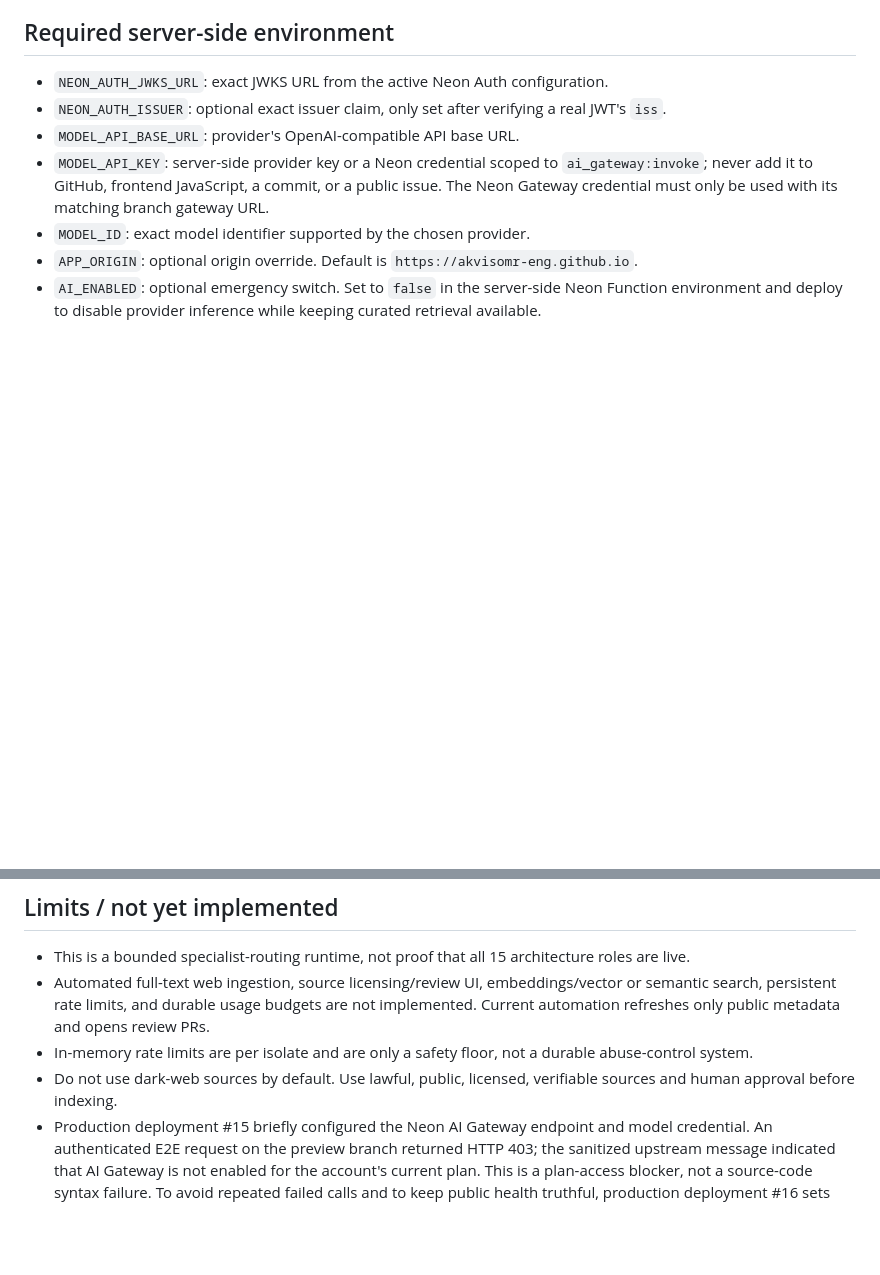
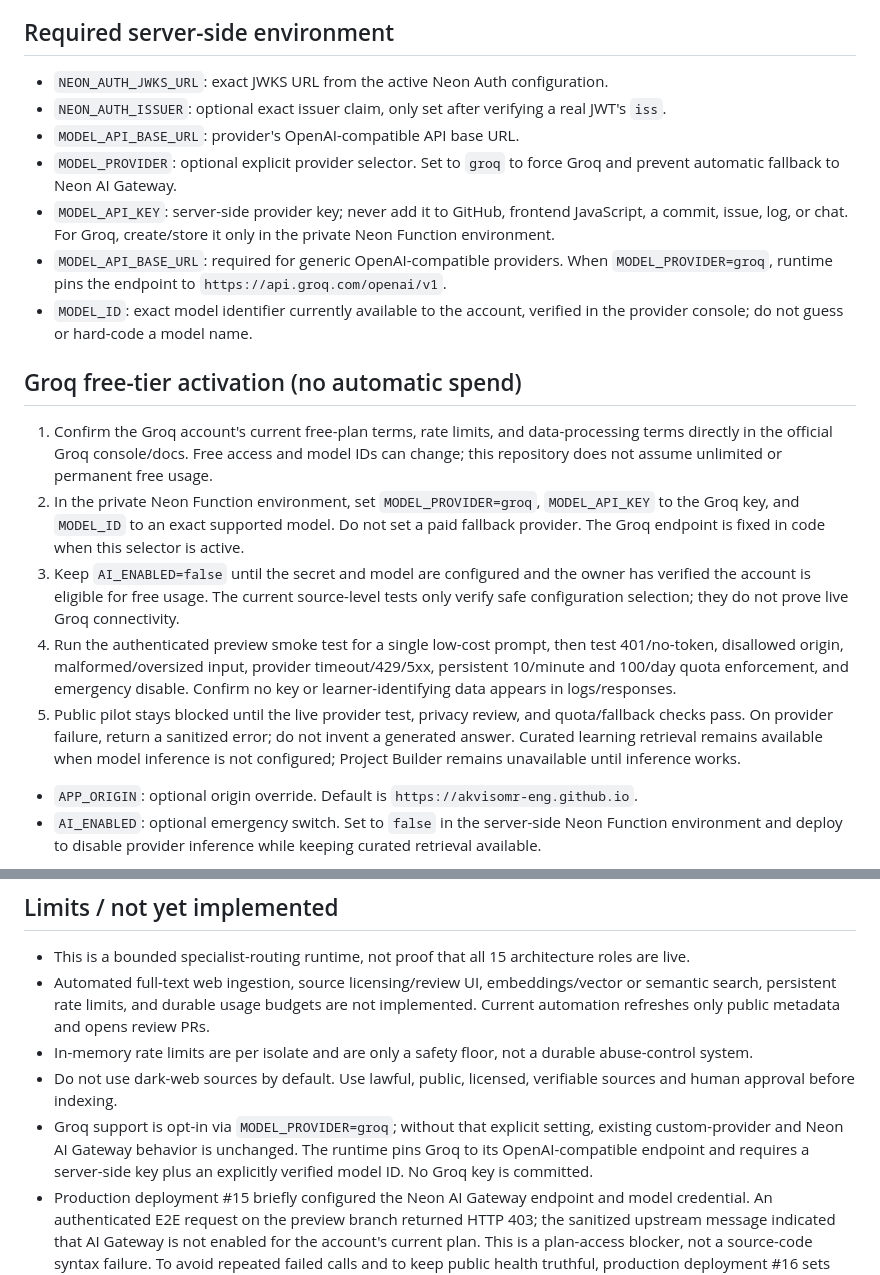
Before and after one commit to akvisomr-eng/EDUNEXUS-SOFTSKILL-HARDSKILL-, a Markdown page: docs/AI_RUNTIME_DEPLOYMENT.md, 2 parts joined by grey strips. Rendered like a GitHub page; blank space fills up the shorter version.

Commit message:
docs(ai): document Groq free-tier activation gates

```diff
--- a/docs/AI_RUNTIME_DEPLOYMENT.md
+++ b/docs/AI_RUNTIME_DEPLOYMENT.md
@@ -16,8 +16,17 @@
 - `NEON_AUTH_JWKS_URL`: exact JWKS URL from the active Neon Auth configuration.
 - `NEON_AUTH_ISSUER`: optional exact issuer claim, only set after verifying a real JWT's `iss`.
 - `MODEL_API_BASE_URL`: provider's OpenAI-compatible API base URL.
-- `MODEL_API_KEY`: server-side provider key or a Neon credential scoped to `ai_gateway:invoke`; never add it to GitHub, frontend JavaScript, a commit, or a public issue. The Neon Gateway credential must only be used with its matching branch gateway URL.
-- `MODEL_ID`: exact model identifier supported by the chosen provider.
+- `MODEL_PROVIDER`: optional explicit provider selector. Set to `groq` to force Groq and prevent automatic fallback to Neon AI Gateway.
+- `MODEL_API_KEY`: server-side provider key; never add it to GitHub, frontend JavaScript, a commit, issue, log, or chat. For Groq, create/store it only in the private Neon Function environment.
+- `MODEL_API_BASE_URL`: required for generic OpenAI-compatible providers. When `MODEL_PROVIDER=groq`, runtime pins the endpoint to `https://api.groq.com/openai/v1`.
+- `MODEL_ID`: exact model identifier currently available to the account, verified in the provider console; do not guess or hard-code a model name.
+
+## Groq free-tier activation (no automatic spend)
+1. Confirm the Groq account's current free-plan terms, rate limits, and data-processing terms directly in the official Groq console/docs. Free access and model IDs can change; this repository does not assume unlimited or permanent free usage.
+2. In the private Neon Function environment, set `MODEL_PROVIDER=groq`, `MODEL_API_KEY` to the Groq key, and `MODEL_ID` to an exact supported model. Do not set a paid fallback provider. The Groq endpoint is fixed in code when this selector is active.
+3. Keep `AI_ENABLED=false` until the secret and model are configured and the owner has verified the account is eligible for free usage. The current source-level tests only verify safe configuration selection; they do not prove live Groq connectivity.
+4. Run the authenticated preview smoke test for a single low-cost prompt, then test 401/no-token, disallowed origin, malformed/oversized input, provider timeout/429/5xx, persistent 10/minute and 100/day quota enforcement, and emergency disable. Confirm no key or learner-identifying data appears in logs/responses.
+5. Public pilot stays blocked until the live provider test, privacy review, and quota/fallback checks pass. On provider failure, return a sanitized error; do not invent a generated answer. Curated learning retrieval remains available when model inference is not configured; Project Builder remains unavailable until inference works.
 - `APP_ORIGIN`: optional origin override. Default is `https://akvisomr-eng.github.io`.
 - `AI_ENABLED`: optional emergency switch. Set to `false` in the server-side Neon Function environment and deploy to disable provider inference while keeping curated retrieval available.
 
@@ -42,4 +51,5 @@ Google documents an OpenAI-compatible Gemini API endpoint at `https://generative
 - Automated full-text web ingestion, source licensing/review UI, embeddings/vector or semantic search, persistent rate limits, and durable usage budgets are not implemented. Current automation refreshes only public metadata and opens review PRs.
 - In-memory rate limits are per isolate and are only a safety floor, not a durable abuse-control system.
 - Do not use dark-web sources by default. Use lawful, public, licensed, verifiable sources and human approval before indexing.
+- Groq support is opt-in via `MODEL_PROVIDER=groq`; without that explicit setting, existing custom-provider and Neon AI Gateway behavior is unchanged. The runtime pins Groq to its OpenAI-compatible endpoint and requires a server-side key plus an explicitly verified model ID. No Groq key is committed.
 - Production deployment #15 briefly configured the Neon AI Gateway endpoint and model credential. An authenticated E2E request on the preview branch returned HTTP 403; the sanitized upstream message indicated that AI Gateway is not enabled for the account's current plan. This is a plan-access blocker, not a source-code syntax failure. To avoid repeated failed calls and to keep public health truthful, production deployment #16 sets `AI_ENABLED=false`; `/health` should report `inferenceConfigured=false`, learning requests use clearly labeled curated retrieval, and Project Builder fails closed. Re-enable only after the owner approves an eligible Neon plan/credits or supplies a valid external provider key, then pass a real authenticated inference test. Repository execution, patch generation, CI repair, and deployment automation are not enabled. No credential is committed.
```
